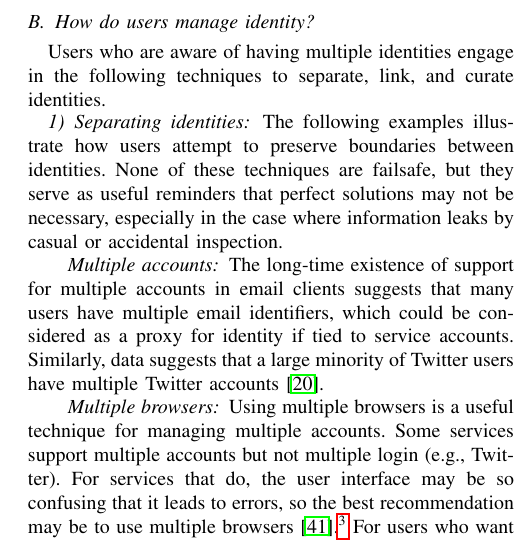
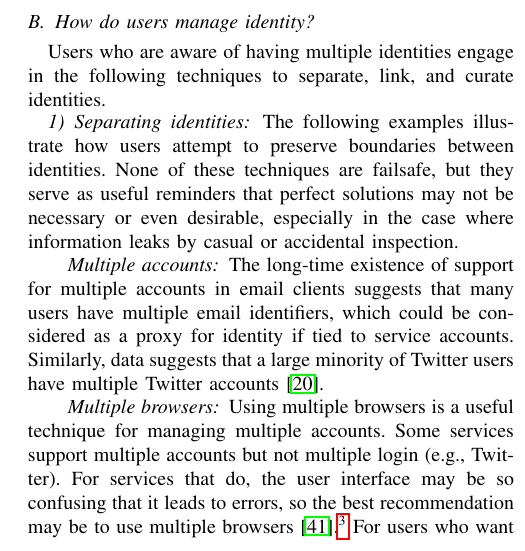
Before and after one commit to monicachew/contextual-identity, a LaTeX paper (paper.tex): part of one column of page 3 of 5, cut so that both start at the same text. Compiled offline with pdfLaTeX.

Commit message:
tiny fix, based on elastic self

```diff
--- a/paper.tex
+++ b/paper.tex
@@ -259,8 +259,9 @@ techniques to separate, link, and curate identities.
 
 The following examples illustrate how users attempt to preserve boundaries
 between identities. None of these techniques are failsafe, but they serve as
-useful reminders that perfect solutions may not be necessary, especially in the
-case where information leaks by casual or accidental inspection.
+useful reminders that perfect solutions may not be necessary or even desirable,
+especially in the case where information leaks by casual or accidental
+inspection.
 
 \paragraph{Multiple accounts}
 The long-time existence of support for multiple accounts in email clients
```
